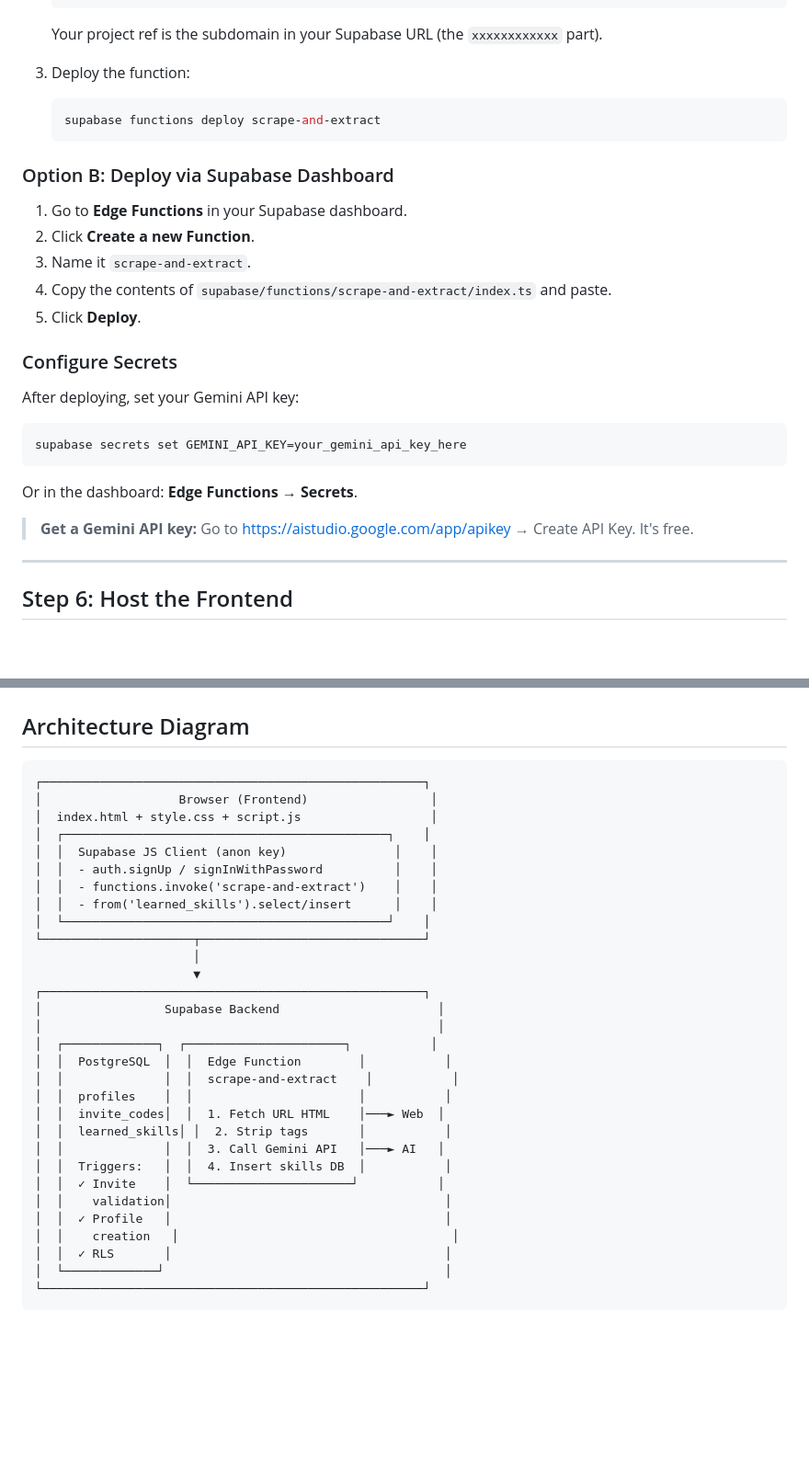
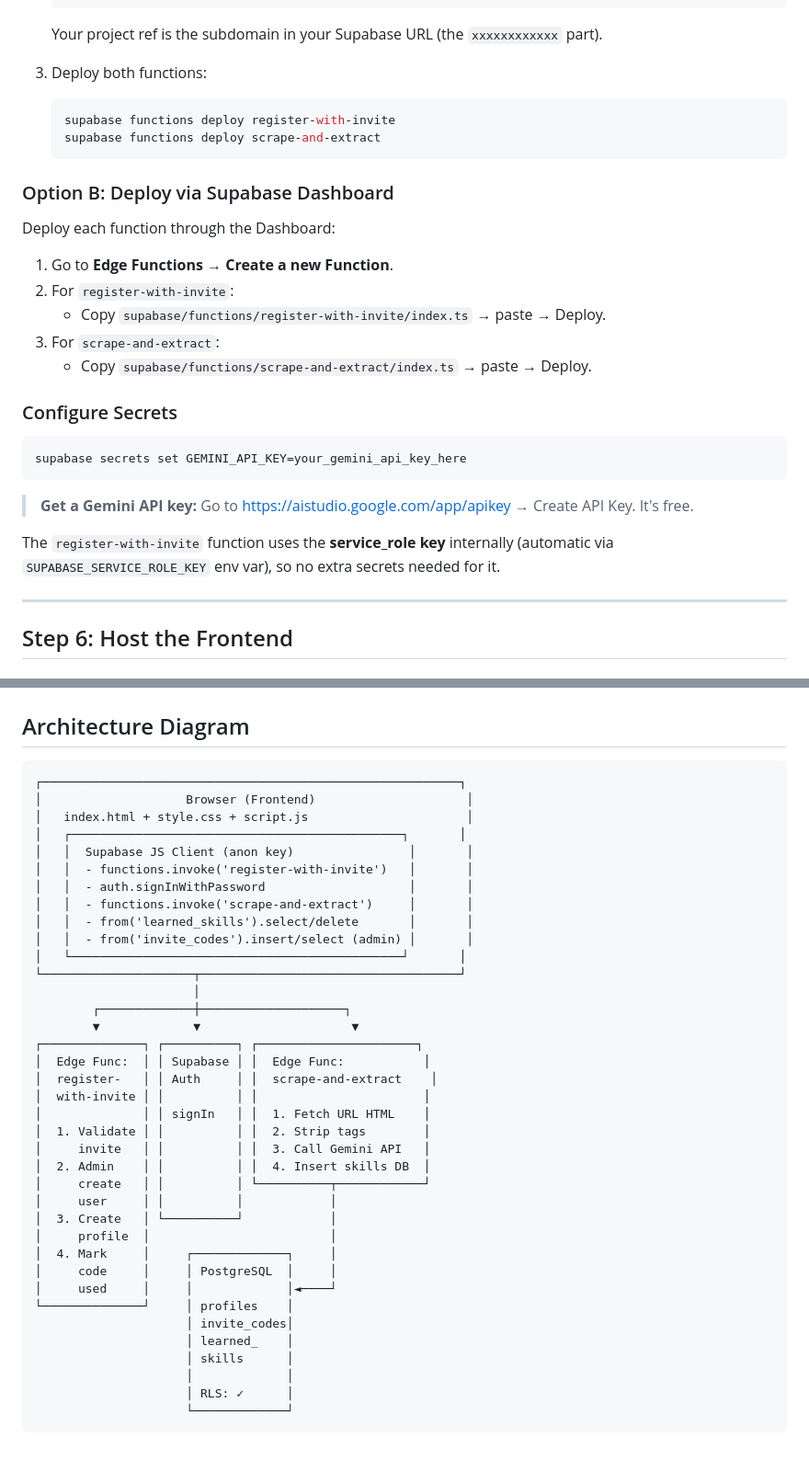
Before and after one commit to Tomiboyg/webapp-scraper, a Markdown page: README.md, 2 parts joined by grey strips. Shown at 92% size. Rendered like a GitHub page; blank space fills up the shorter version.

Commit message:
Revise README for project structure and Edge Functions
Updated README to reflect changes in project structure and deployment instructions.

````diff
--- a/README.md
+++ b/README.md
@@ -95,30 +97,31 @@ const SUPABASE_ANON_KEY = 'eyJ...';
    ```
    Your project ref is the subdomain in your Supabase URL (the `xxxxxxxxxxxx` part).
 
-3. Deploy the function:
+3. Deploy both functions:
    ```bash
+   supabase functions deploy register-with-invite
    supabase functions deploy scrape-and-extract
    ```
 
 ### Option B: Deploy via Supabase Dashboard
 
-1. Go to **Edge Functions** in your Supabase dashboard.
-2. Click **Create a new Function**.
-3. Name it `scrape-and-extract`.
-4. Copy the contents of `supabase/functions/scrape-and-extract/index.ts` and paste.
-5. Click **Deploy**.
+Deploy each function through the Dashboard:
+
+1. Go to **Edge Functions** → **Create a new Function**.
+2. For `register-with-invite`:
+   - Copy `supabase/functions/register-with-invite/index.ts` → paste → Deploy.
+3. For `scrape-and-extract`:
+   - Copy `supabase/functions/scrape-and-extract/index.ts` → paste → Deploy.
 
 ### Configure Secrets
-
-After deploying, set your Gemini API key:
 
 ```bash
 supabase secrets set GEMINI_API_KEY=your_gemini_api_key_here
 ```
 
-Or in the dashboard: **Edge Functions → Secrets**.
+> **Get a Gemini API key:** Go to [https://aistudio.google.com/app/apikey](https://aistudio.google.com/app/apikey) → Create API Key. It's free.
 
-> **Get a Gemini API key:** Go to [https://aistudio.google.com/app/apikey](https://aistudio.google.com/app/apikey) → Create API Key. It's free.
+The `register-with-invite` function uses the **service_role key** internally (automatic via `SUPABASE_SERVICE_ROLE_KEY` env var), so no extra secrets needed for it.
 
 ---
 
@@ -245,34 +258,41 @@ If valid → AFTER INSERT trigger:
 ## Architecture Diagram
 
 ```
-┌─────────────────────────────────────────────────────┐
-│                   Browser (Frontend)                 │
-│  index.html + style.css + script.js                  │
-│  ┌─────────────────────────────────────────────┐    │
-│  │  Supabase JS Client (anon key)               │    │
-│  │  - auth.signUp / signInWithPassword          │    │
-│  │  - functions.invoke('scrape-and-extract')    │    │
-│  │  - from('learned_skills').select/insert      │    │
-│  └─────────────────────────────────────────────┘    │
-└─────────────────────┬───────────────────────────────┘
+┌──────────────────────────────────────────────────────────┐
+│                    Browser (Frontend)                     │
+│   index.html + style.css + script.js                      │
+│   ┌──────────────────────────────────────────────┐       │
+│   │  Supabase JS Client (anon key)                │       │
+│   │  - functions.invoke('register-with-invite')   │       │
+│   │  - auth.signInWithPassword                    │       │
+│   │  - functions.invoke('scrape-and-extract')     │       │
+│   │  - from('learned_skills').select/delete       │       │
+│   │  - from('invite_codes').insert/select (admin) │       │
+│   └──────────────────────────────────────────────┘       │
+└─────────────────────┬────────────────────────────────────┘
                       │
-                      ▼
-┌─────────────────────────────────────────────────────┐
-│                 Supabase Backend                      │
-│                                                       │
-│  ┌─────────────┐  ┌──────────────────────┐           │
-│  │  PostgreSQL  │  │  Edge Function        │           │
-│  │              │  │  scrape-and-extract    │           │
-│  │  profiles    │  │                       │           │
-│  │  invite_codes│  │  1. Fetch URL HTML    │───► Web  │
-│  │  learned_skills│ │  2. Strip tags       │           │
-│  │              │  │  3. Call Gemini API   │───► AI   │
-│  │  Triggers:   │  │  4. Insert skills DB  │           │
-│  │  ✓ Invite    │  └──────────────────────┘           │
-│  │    validation│                                      │
-│  │  ✓ Profile   │                                      │
-│  │    creation   │                                      │
-│  │  ✓ RLS       │                                      │
-│  └─────────────┘                                       │
-└─────────────────────────────────────────────────────┘
+        ┌─────────────┼────────────────────┐
+        ▼             ▼                     ▼
+┌──────────────┐ ┌──────────┐ ┌──────────────────────┐
+│  Edge Func:  │ │ Supabase │ │  Edge Func:           │
+│  register-   │ │ Auth     │ │  scrape-and-extract    │
+│  with-invite │ │          │ │                       │
+│              │ │ signIn   │ │  1. Fetch URL HTML    │
+│  1. Validate │ │          │ │  2. Strip tags        │
+│     invite   │ │          │ │  3. Call Gemini API   │
+│  2. Admin    │ │          │ │  4. Insert skills DB  │
+│     create   │ │          │ └──────────┬────────────┘
+│     user     │ │          │            │
+│  3. Create   │ └──────────┘            │
+│     profile  │                         │
+│  4. Mark     │     ┌─────────────┐     │
+│     code     │     │ PostgreSQL  │     │
+│     used     │     │             │◄────┘
+└──────────────┘     │ profiles    │
+                     │ invite_codes│
+                     │ learned_    │
+                     │ skills      │
+                     │             │
+                     │ RLS: ✓      │
+                     └─────────────┘
 ```
````
Also changed, not shown: other parts of README.md (+42 -30 lines).
